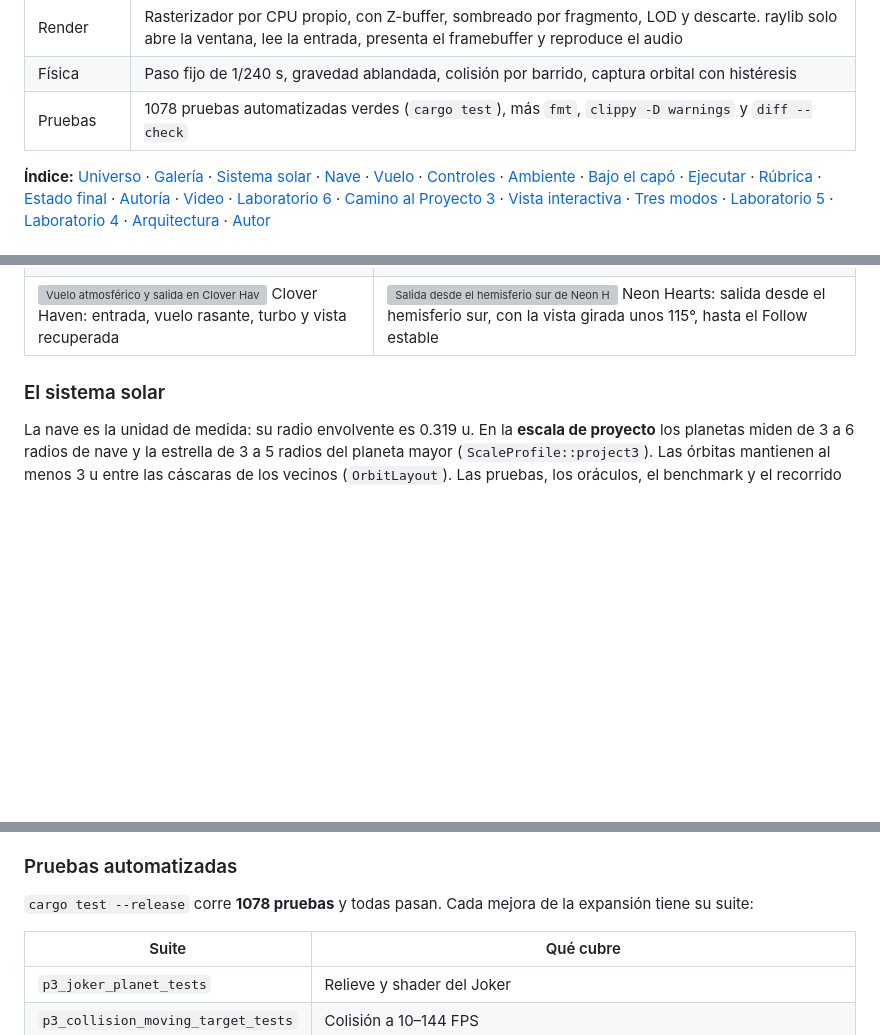
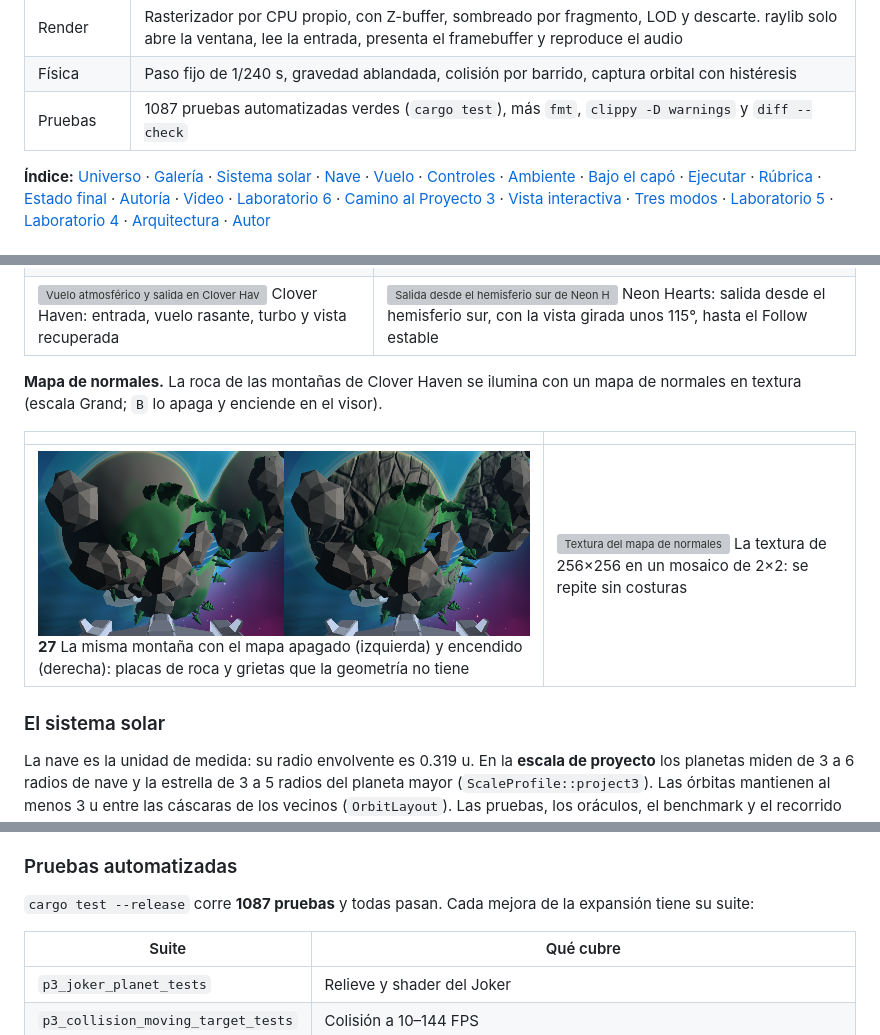
Before and after one commit to Junjey123-mx/rust-software-renderer, a Markdown page: README.md, 3 parts joined by grey strips. Drawn GitHub-style; pictures changed too: docs/screenshots/project3/27-normal-map-off-on.png (added); blank space fills up the shorter version; grey boxes are pictures that could not be loaded.

```diff
--- a/README.md
+++ b/README.md
@@ -14,7 +14,7 @@
 | Nave | `NaveBimotor` del Laboratorio 3 (Blender), con propulsores, luces automáticas y sonido procedural |
 | Render | Rasterizador por CPU propio, con Z-buffer, sombreado por fragmento, LOD y descarte. raylib solo abre la ventana, lee la entrada, presenta el framebuffer y reproduce el audio |
 | Física | Paso fijo de 1/240 s, gravedad ablandada, colisión por barrido, captura orbital con histéresis |
-| Pruebas | 1078 pruebas automatizadas verdes (`cargo test`), más `fmt`, `clippy -D warnings` y `diff --check` |
+| Pruebas | 1087 pruebas automatizadas verdes (`cargo test`), más `fmt`, `clippy -D warnings` y `diff --check` |
 
 **Índice:** [Universo](#el-universo-red-black) · [Galería](#galería) · [Sistema solar](#el-sistema-solar) · [Nave](#la-nave) · [Vuelo](#vuelo-gravedad-captura-y-escape) · [Controles](#controles) · [Ambiente](#ambiente-cielo-cometas-agua-luces-y-sonido) · [Bajo el capó](#bajo-el-capó) · [Ejecutar](#instalación-y-ejecución) · [Rúbrica](#rúbrica-oficial-y-puntos-reclamados) · [Estado final](#estado-final-del-proyecto) · [Autoría](#autor-y-contribuciones) · [Video](#video-de-demostración) · [Laboratorio 6](#laboratorio-6--planetas-y-estrellas-con-shaders) · [Camino al Proyecto 3](#camino-al-proyecto-3--sistema-solar-navegable) · [Vista interactiva](#vista-interactiva-de-la-nave-mejora-opcional) · [Tres modos](#demostración-interactiva--tres-modos-de-rasterización) · [Laboratorio 5](#laboratorio-5--filling-triangles) · [Laboratorio 4](#laboratorio-4--carga-de-modelos-obj) · [Arquitectura](#arquitectura-implementada) · [Autor](#autor)
 
@@ -77,6 +77,12 @@ Cómo se generó cada imagen: [docs/results/project3/media_expansion.md](docs/re
 | ![Atmósferas desde el espacio](docs/screenshots/project3/23-atmosphere-halos.png) **23** Cada planeta con su aire: el halo es más brillante del lado de día | ![Vuelo atmosférico](docs/screenshots/project3/24-atmospheric-flight.png) **24** Vuelo rasante sobre los seis planetas, con su curvatura y la bruma del horizonte |
 | ![Entrada a la atmósfera](docs/screenshots/project3/25-atmospheric-entry.png) **25** Clover Haven: entrada en picada y vuelo rasante de día y de noche | ![Vista antes y después](docs/screenshots/project3/26-pov-recovery-before-after.png) **26** El mismo escape 2.5 s después de pulsar el turbo: antes la vista seguía girada 90° con el planeta (el Joker de fondo, de lado); ahora vuelve a la vertical del espacio |
 | ![Vuelo atmosférico y salida en Clover Haven](docs/videos/project3/12-atmospheric-flight-clover.gif) Clover Haven: entrada, vuelo rasante, turbo y vista recuperada | ![Salida desde el hemisferio sur de Neon Hearts](docs/videos/project3/13-escape-pov-recovery-hearts.gif) Neon Hearts: salida desde el hemisferio sur, con la vista girada unos 115°, hasta el Follow estable |
+
+**Mapa de normales.** La roca de las montañas de Clover Haven se ilumina con un mapa de normales en textura (escala Grand; `B` lo apaga y enciende en el visor).
+
+| | |
+|---|---|
+| ![Mapa de normales apagado y encendido](docs/screenshots/project3/27-normal-map-off-on.png) **27** La misma montaña con el mapa apagado (izquierda) y encendido (derecha): placas de roca y grietas que la geometría no tiene | ![Textura del mapa de normales](docs/results/project3/geometry/normal_map_rock.png) La textura de 256×256 en un mosaico de 2×2: se repite sin costuras |
 
 ### El sistema solar
 
@@ -217,7 +225,7 @@ Fórmulas y estados: [docs/project3.md](docs/project3.md#captura-orbital-y-escap
 
 ### Pruebas automatizadas
 
-`cargo test --release` corre **1078 pruebas** y todas pasan. Cada mejora de la expansión tiene su suite:
+`cargo test --release` corre **1087 pruebas** y todas pasan. Cada mejora de la expansión tiene su suite:
 
 | Suite | Qué cubre |
 |---|---|
```
Also changed, not shown: other parts of README.md (+8 -3 lines), docs/project3_final_validation.md (+1 -1 lines), docs/project3_rubric_claims.md (+7 -3 lines), 2 other files.
